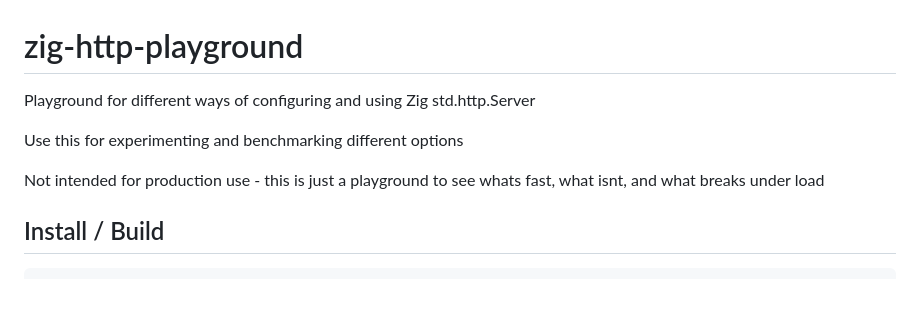
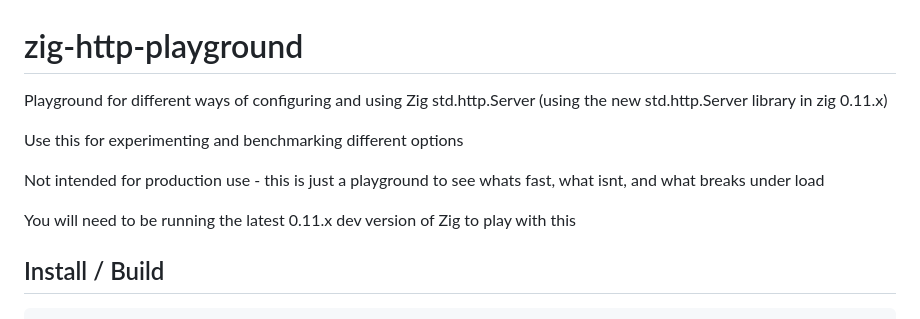
Before and after one commit to zigster64/zig-http-playground, a Markdown page: README.md, the part around the change. Drawn GitHub-style; blank space fills up the shorter version.

Commit message:
#1 updated README to mention that it needs zig 0.11

```diff
--- a/README.md
+++ b/README.md
@@ -1,10 +1,13 @@
 # zig-http-playground
 
 Playground for different ways of configuring and using Zig std.http.Server
+(using the new std.http.Server library in zig 0.11.x)
 
 Use this for experimenting and benchmarking different options
 
 Not intended for production use - this is just a playground to see whats fast, what isnt, and what breaks under load
+
+You will need to be running the latest 0.11.x dev version of Zig to play with this
 
 ## Install / Build
 
```
